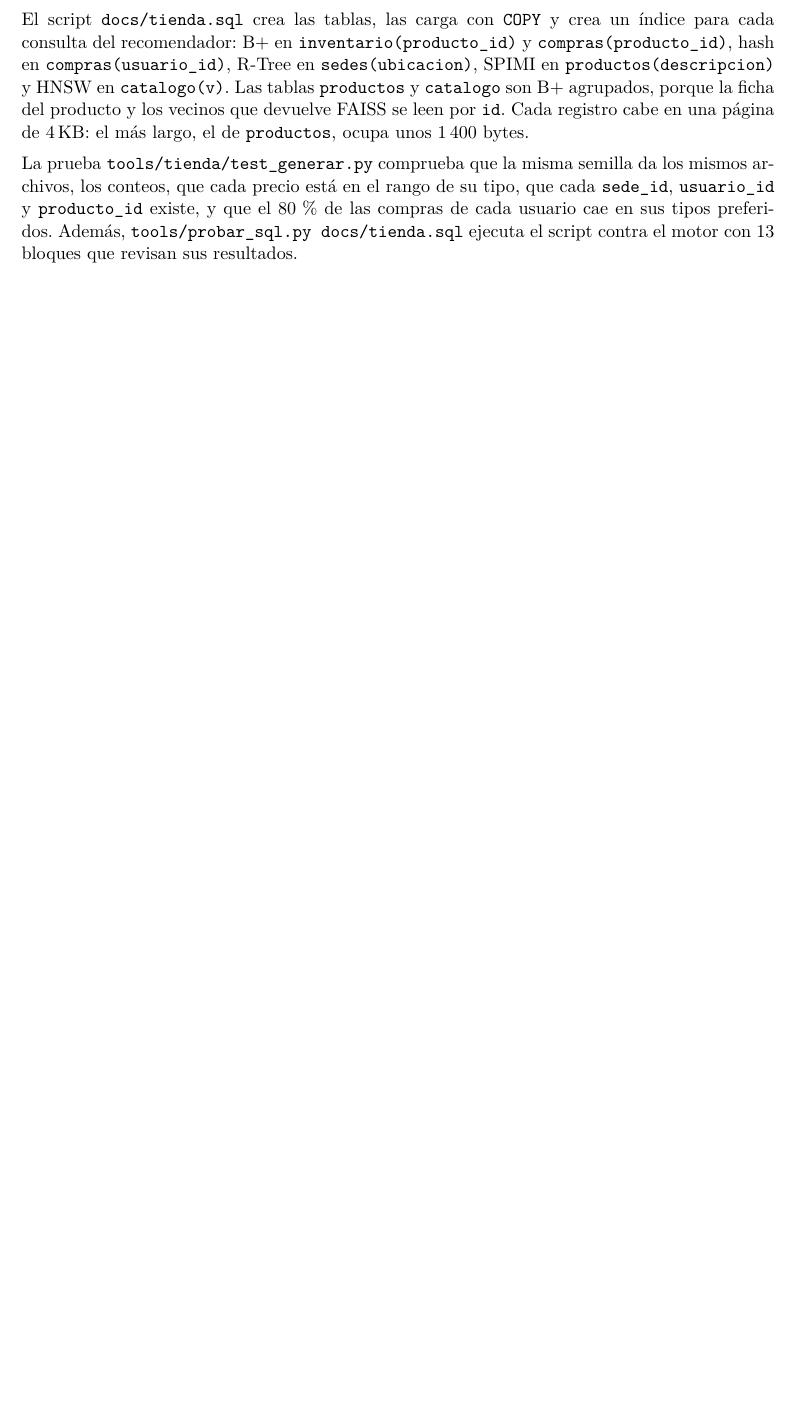
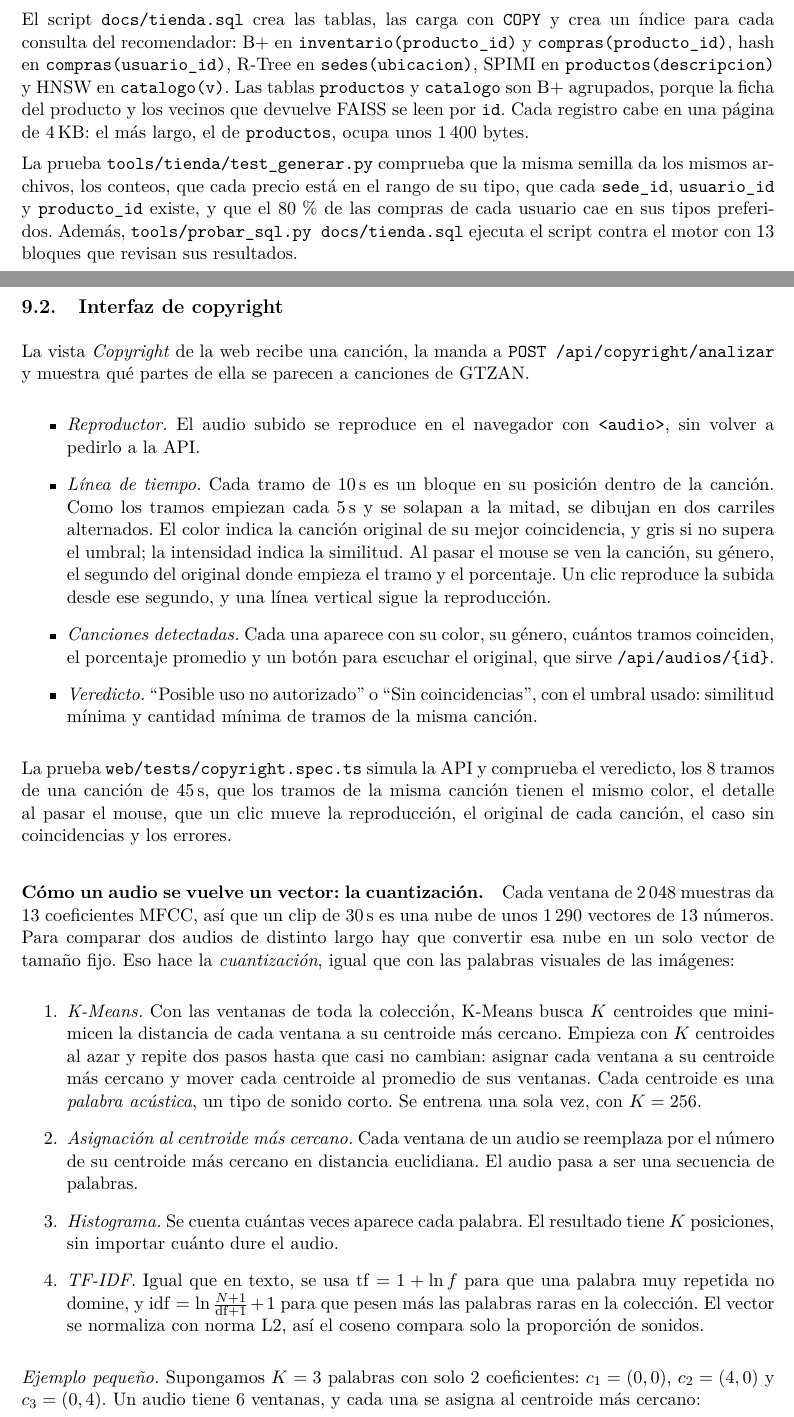
Before and after one commit to LuisIZ/BD2_Proyecto_2026-2, a LaTeX document (docs/informe/informe.tex): part of page 20 of 41 before the commit and two parts of pages 20 and 21 of 42 after it, the two joined at a grey line, cut so that both start at the same text, the shorter picture padded with empty space. Compiled offline with pdfLaTeX.

Commit message:
docs(informe): explicar la interfaz de copyright y la cuantizacion

```diff
--- a/docs/informe/informe.tex
+++ b/docs/informe/informe.tex
@@ -605,3 +605,26 @@ El script \texttt{docs/tienda.sql} crea las tablas, las carga con \texttt{COPY}
 
 La prueba \texttt{tools/tienda/test\_generar.py} comprueba que la misma semilla da los mismos archivos, los conteos, que cada precio está en el rango de su tipo, que cada \texttt{sede\_id}, \texttt{usuario\_id} y \texttt{producto\_id} existe, y que el 80\,\% de las compras de cada usuario cae en sus tipos preferidos. Además, \texttt{tools/probar\_sql.py docs/tienda.sql} ejecuta el script contra el motor con 13 bloques que revisan sus resultados.
 
+\subsection{Interfaz de copyright}
+
+La vista \emph{Copyright} de la web recibe una canción, la manda a \texttt{POST /api/copyright/analizar} y muestra qué partes de ella se parecen a canciones de GTZAN.
+
+\begin{itemize}
+  \item \emph{Reproductor.} El audio subido se reproduce en el navegador con \texttt{<audio>}, sin volver a pedirlo a la API.
+  \item \emph{Línea de tiempo.} Cada tramo de 10\,s es un bloque en su posición dentro de la canción. Como los tramos empiezan cada 5\,s y se solapan a la mitad, se dibujan en dos carriles alternados. El color indica la canción original de su mejor coincidencia, y gris si no supera el umbral; la intensidad indica la similitud. Al pasar el mouse se ven la canción, su género, el segundo del original donde empieza el tramo y el porcentaje. Un clic reproduce la subida desde ese segundo, y una línea vertical sigue la reproducción.
+  \item \emph{Canciones detectadas.} Cada una aparece con su color, su género, cuántos tramos coinciden, el porcentaje promedio y un botón para escuchar el original, que sirve \texttt{/api/audios/\{id\}}.
+  \item \emph{Veredicto.} ``Posible uso no autorizado'' o ``Sin coincidencias'', con el umbral usado: similitud mínima y cantidad mínima de tramos de la misma canción.
+\end{itemize}
+
+La prueba \texttt{web/tests/copyright.spec.ts} simula la API y comprueba el veredicto, los 8 tramos de una canción de 45\,s, que los tramos de la misma canción tienen el mismo color, el detalle al pasar el mouse, que un clic mueve la reproducción, el original de cada canción, el caso sin coincidencias y los errores.
+
+\paragraph{Cómo un audio se vuelve un vector: la cuantización.} Cada ventana de 2\,048 muestras da 13 coeficientes MFCC, así que un clip de 30\,s es una nube de unos 1\,290 vectores de 13 números. Para comparar dos audios de distinto largo hay que convertir esa nube en un solo vector de tamaño fijo. Eso hace la \emph{cuantización}, igual que con las palabras visuales de las imágenes:
+
+\begin{enumerate}
+  \item \emph{K-Means.} Con las ventanas de toda la colección, K-Means busca $K$ centroides que minimicen la distancia de cada ventana a su centroide más cercano. Empieza con $K$ centroides al azar y repite dos pasos hasta que casi no cambian: asignar cada ventana a su centroide más cercano y mover cada centroide al promedio de sus ventanas. Cada centroide es una \emph{palabra acústica}, un tipo de sonido corto. Se entrena una sola vez, con $K = 256$.
+  \item \emph{Asignación al centroide más cercano.} Cada ventana de un audio se reemplaza por el número de su centroide más cercano en distancia euclidiana. El audio pasa a ser una secuencia de palabras.
+  \item \emph{Histograma.} Se cuenta cuántas veces aparece cada palabra. El resultado tiene $K$ posiciones, sin importar cuánto dure el audio.
+  \item \emph{TF-IDF.} Igual que en texto, se usa $\mathrm{tf} = 1 + \ln f$ para que una palabra muy repetida no domine, y $\mathrm{idf} = \ln\frac{N + 1}{\mathrm{df} + 1} + 1$ para que pesen más las palabras raras en la colección. El vector se normaliza con norma L2, así el coseno compara solo la proporción de sonidos.
+\end{enumerate}
+
+\emph{Ejemplo pequeño.} Supongamos $K = 3$ palabras con solo 2 coeficientes: $c_1 = (0, 0)$, $c_2 = (4, 0)$ y $c_3 = (0, 4)$. Un audio tiene 6 ventanas, y cada una se asigna al centroide más cercano:
@@ -607,0 +648 @@ La prueba \texttt{tools/tienda/test\_generar.py} comprueba que la misma semilla
+\end{table}
```
Also changed, not shown: docs/informe/informe.tex (28 more changed lines).
